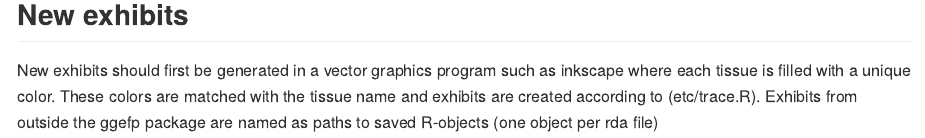
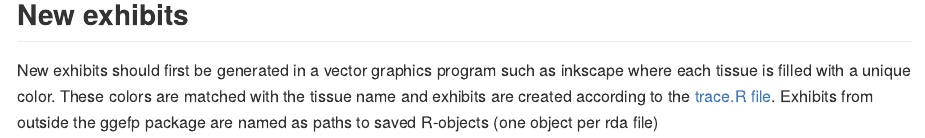
Before and after one commit to hredestig/ggefp, an R Markdown document (README.Rmd): the page in a window 1100 px wide, from 1470 px down. The pictures show the output file README.md that the author committed with the source, drawn offline in the style of GitHub.

Commit message:
fix the README missing link

```diff
--- a/README.Rmd
+++ b/README.Rmd
@@ -57,6 +57,6 @@ New exhibits
 New exhibits should first be generated in a vector graphics program
 such as inkscape where each tissue is filled with a unique
 color. These colors are matched with the tissue name and exhibits are
-created according to (etc/trace.R). Exhibits from outside the ggefp
+created according to the [trace.R file](etc/trace.R). Exhibits from outside the ggefp
 package are named as paths to saved R-objects (one object per rda
 file)
```
Also changed, not shown: README.md.
